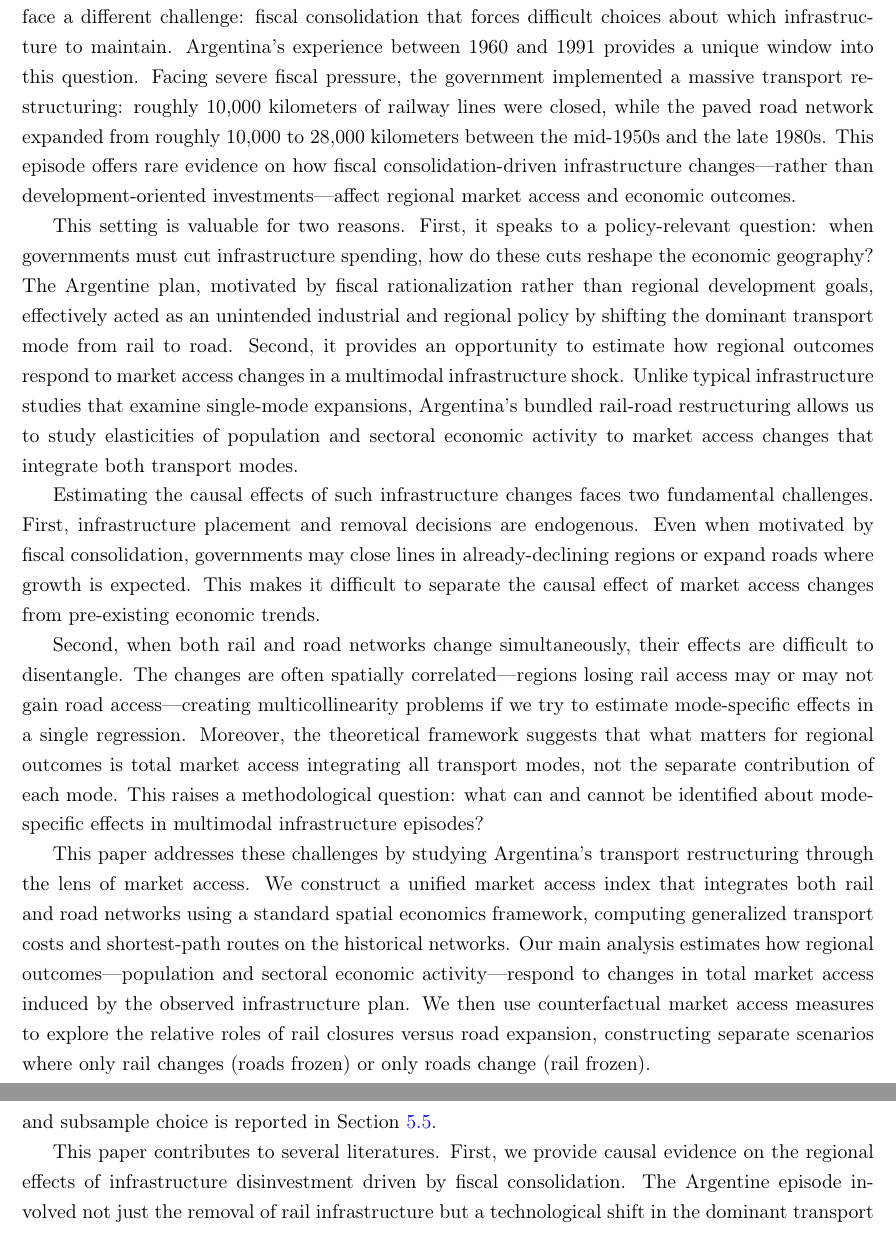
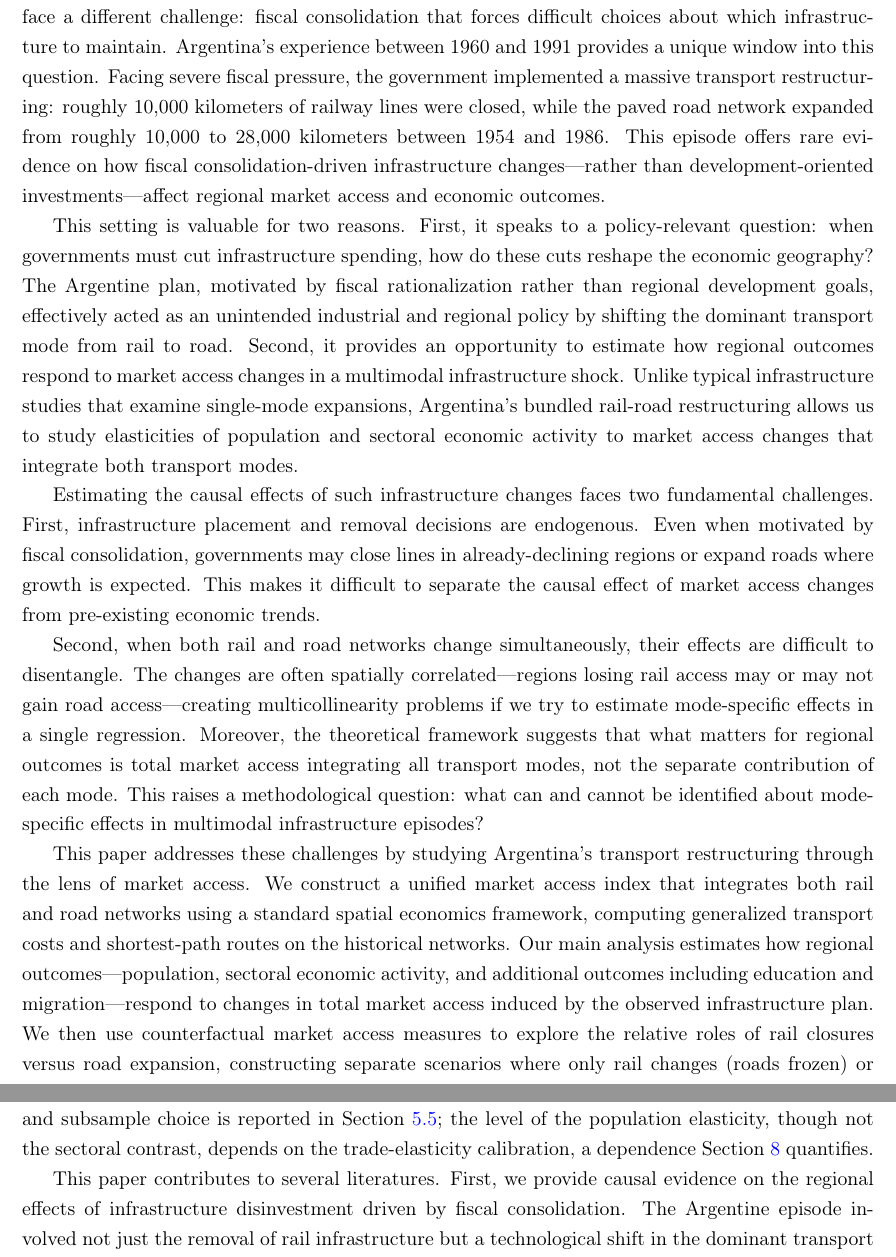
Before and after one commit to diegogentilepassaro/bimodal-transport-argentina, a LaTeX paper (paper/paper.tex, which reads paper/section_1_intro.tex): two parts of pages 2 and 4 of 32, joined at a grey line, cut so that both start at the same text. Compiled offline with pdfLaTeX; a LaTeX package or settings file that is missing is left out.

Commit message:
fix(paper): Address PR #87 review findings on the contractual pass Blocking: - F-statistic claim scoped to what Table 13 supports: 'a first-stage F above 100 for total population' (the rural F is 69.6, so 'near or above 100' across outcomes overstated). Should Fix: - Spatial-SE promise repointed to where it is delivered: 'examine sensitivity to spatially correlated standard errors in Section 8' (validation package proper stays at the two exercises Section 4.6 announces). - Outcome list in the paper-in-a-nutshell paragraph extended with 'additional outcomes including education and migration' (Table 11 was delivered but never promised) - minimum repair; the migration sign remains flagged for the coauthor. - Road-expansion window harmonized to 'between 1954 and 1986' in both the intro and the Conclusion (three variants had crept in). Consider: - theta-provisionality disclosure clause added to the findings paragraph (Section 8.2 states it; the contract now discloses it). - em-dash source convention harmonized in the new paragraph; line break residue joined. Verified: recompiled clean, 38 pages, zero undefined refs/citations.

```diff
--- a/paper/section_1_intro.tex
+++ b/paper/section_1_intro.tex
@@ -31,8 +31,7 @@ and 1991 provides a unique window into this question. Facing severe
 fiscal pressure, the government implemented a massive transport
 restructuring: roughly 10{,}000 kilometers of railway lines were
 closed, while the paved road network expanded from roughly 10{,}000
-to 28{,}000 kilometers between the mid-1950s and the late 1980s. This
-episode offers
+to 28{,}000 kilometers between 1954 and 1986. This episode offers
 rare evidence on how fiscal consolidation-driven infrastructure
 changes—rather than development-oriented investments—affect regional
 market access and economic outcomes.
@@ -75,8 +74,9 @@ transport restructuring through the lens of market access. We
 construct a unified market access index that integrates both rail and
 road networks using a standard spatial economics framework, computing
 generalized transport costs and shortest-path routes on the historical
-networks. Our main analysis estimates how regional outcomes—population and
-sectoral economic activity—respond to changes in
+networks. Our main analysis estimates how regional outcomes—population,
+sectoral economic activity, and additional outcomes including
+education and migration—respond to changes in
 total market access induced by the observed infrastructure plan. We
 then use counterfactual market access measures to explore the relative
 roles of rail closures versus road expansion, constructing separate
@@ -153,7 +155,10 @@ the transport restructuring shifted the cost structure faced by
 different sectors differently, with manufacturing benefiting more
 than agriculture. Robustness to alternative trade elasticities,
 alternative hypothetical-road instruments, and subsample choice is
-reported in Section~\ref{sec:results_robustness}.
+reported in Section~\ref{sec:results_robustness}; the level of the
+population elasticity, though not the sectoral contrast, depends on
+the trade-elasticity calibration, a dependence
+Section~\ref{sec:discussion} quantifies.
 
 This paper contributes to several literatures. First, we provide
 causal evidence on the regional effects of infrastructure
```
Also changed, not shown: paper/section_8_discussion.tex (+3 -3 lines), paper/section_1_intro.tex (12 more changed lines).
